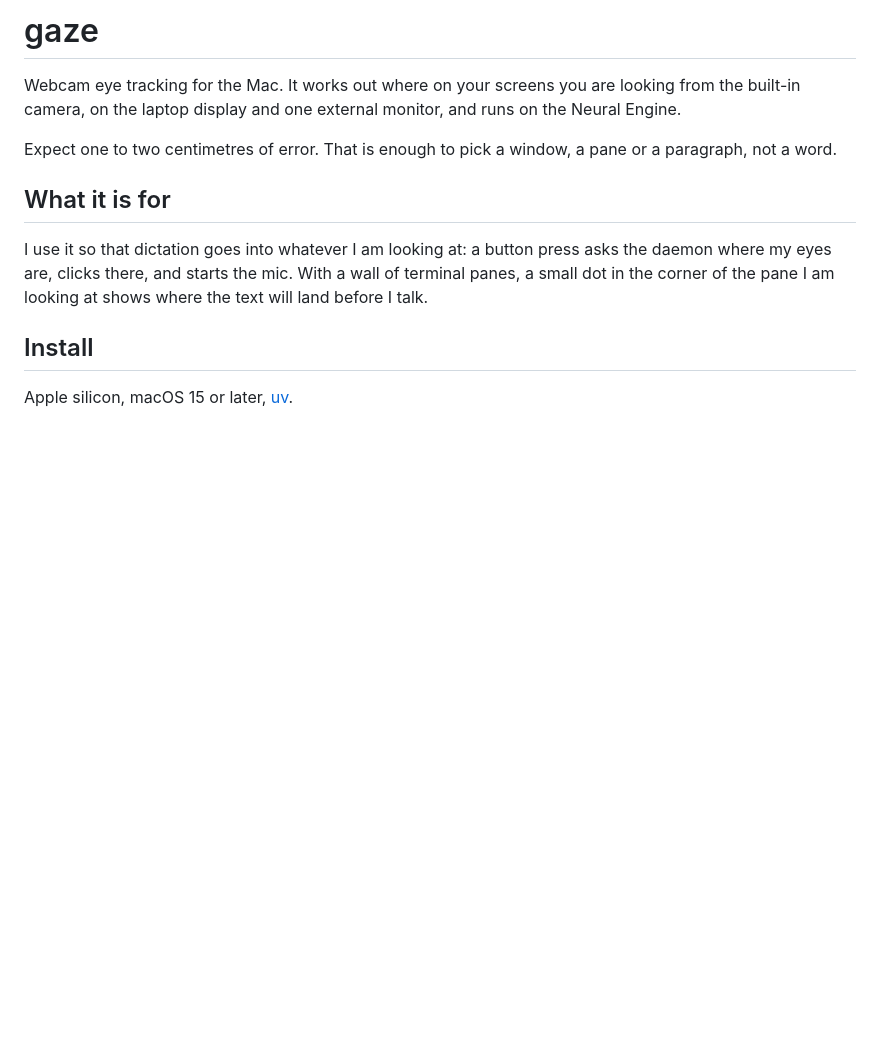
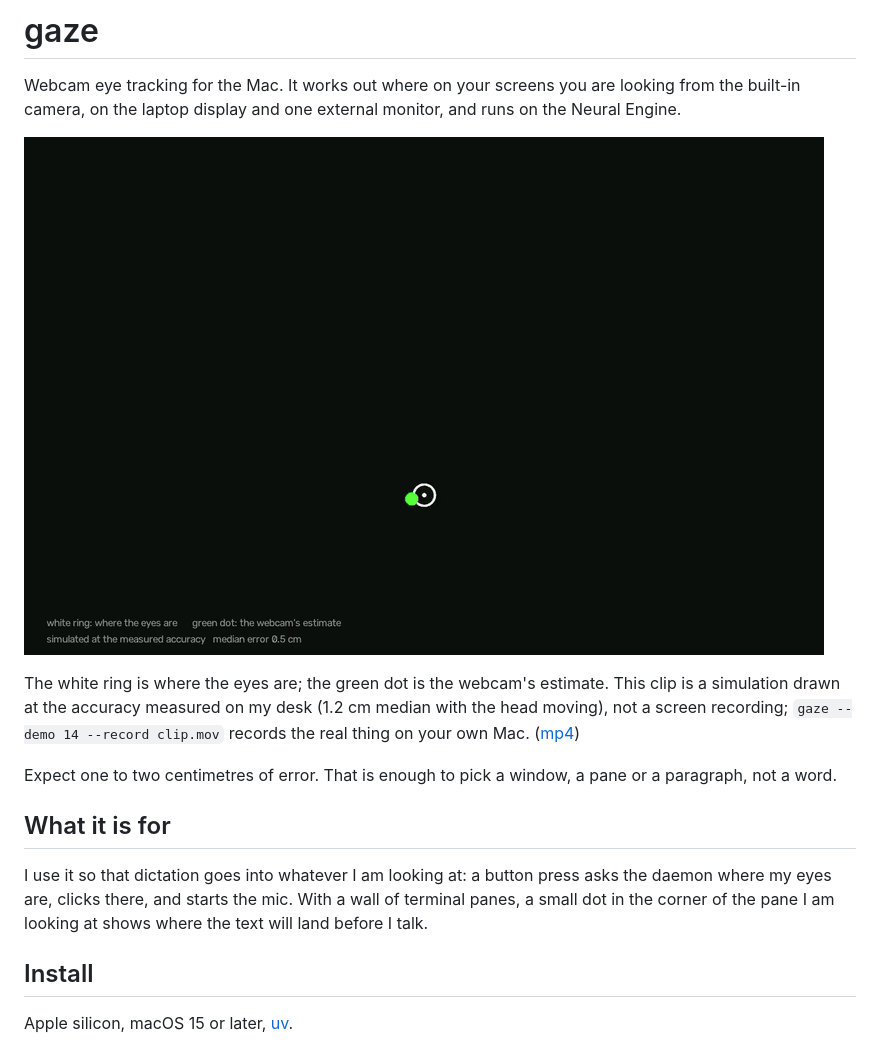
Before and after one commit to bhaktatejas922/gaze, a Markdown page: README.md, the part around the change. GitHub-like rendering; pictures changed too: demo.gif (added); blank space fills up the shorter version.

Commit message:
README: demo clip (simulated at the measured accuracy)

```diff
--- a/README.md
+++ b/README.md
@@ -3,7 +3,11 @@
 Webcam eye tracking for the Mac. It works out where on your screens you are looking from the built-in
 camera, on the laptop display and one external monitor, and runs on the Neural Engine.
 
-<!-- demo -->
+![demo](demo.gif)
+
+The white ring is where the eyes are; the green dot is the webcam's estimate. This clip is a simulation
+drawn at the accuracy measured on my desk (1.2 cm median with the head moving), not a screen recording;
+`gaze --demo 14 --record clip.mov` records the real thing on your own Mac. ([mp4](demo.mp4))
 
 Expect one to two centimetres of error. That is enough to pick a window, a pane or a paragraph, not a word.
 
```
Also changed, not shown: 1 other file.
